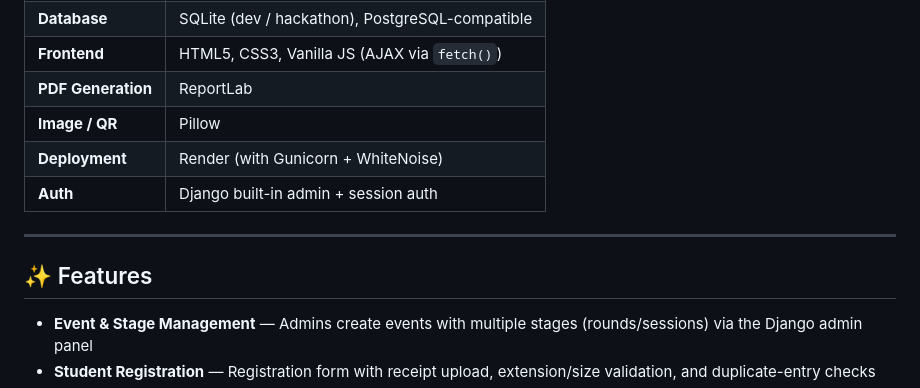
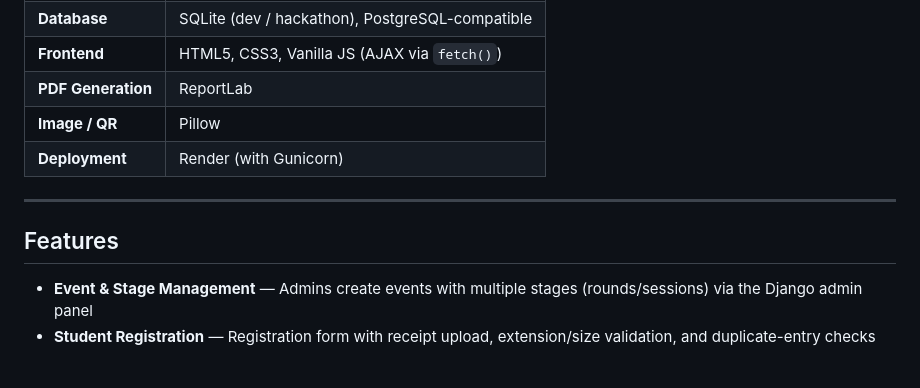
Before and after one commit to cse-sjbit-23cse644-batch2/django-semihack-endless-sun, a Markdown page: README.md, the part around one of its changes. GitHub-like rendering.

```diff
--- a/README.md
+++ b/README.md
@@ -28,12 +28,11 @@ CampusVault is a full-stack web application that digitises the end-to-end lifecy
 | **Frontend** | HTML5, CSS3, Vanilla JS (AJAX via `fetch()`) |
 | **PDF Generation** | ReportLab |
 | **Image / QR** | Pillow |
-| **Deployment** | Render (with Gunicorn + WhiteNoise) |
-| **Auth** | Django built-in admin + session auth |
+| **Deployment** | Render (with Gunicorn) |
 
 ---
 
-## ✨ Features
+## Features
 
 - **Event & Stage Management** — Admins create events with multiple stages (rounds/sessions) via the Django admin panel
 - **Student Registration** — Registration form with receipt upload, extension/size validation, and duplicate-entry checks
```
Also changed, not shown: other parts of README.md (+9 -9 lines).
